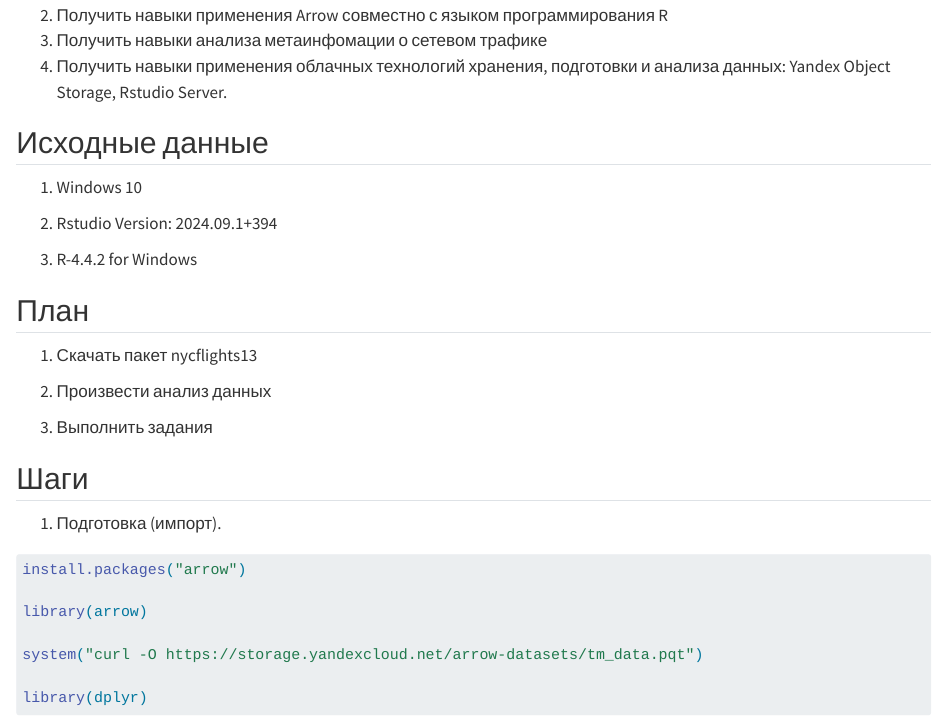
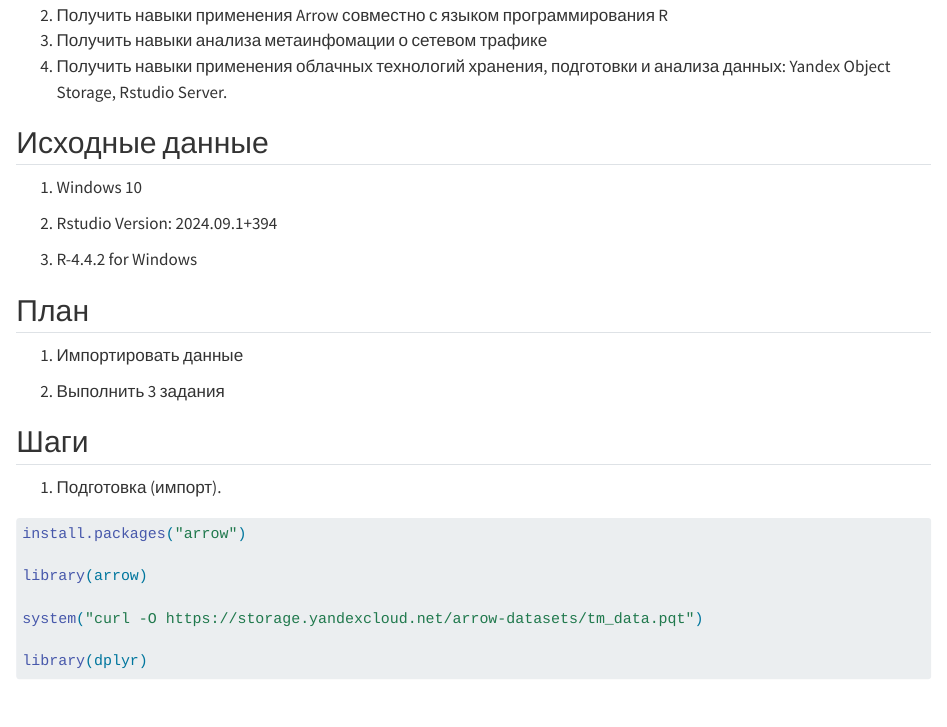
Before and after one commit to d0pus/Threat_Hunting, a Quarto document (Lab_7/README.qmd): the page in a window 1100 px wide, from 330 px down. Rendered offline with R 4.5, knitr and Pandoc in place of Quarto, with nearby package versions; some code elsewhere in the file could not run offline; long lines of code are wrapped.

Commit message:
Update README.qmd

```diff
--- a/Lab_7/README.qmd
+++ b/Lab_7/README.qmd
@@ -25,11 +25,9 @@
 
 ## План
 
-1.  Скачать пакет nycflights13
+1.  Импортировать данные
 
-2.  Произвести анализ данных
-
-3.  Выполнить задания
+2.  Выполнить 3 задания
 
 ## Шаги
 
```
